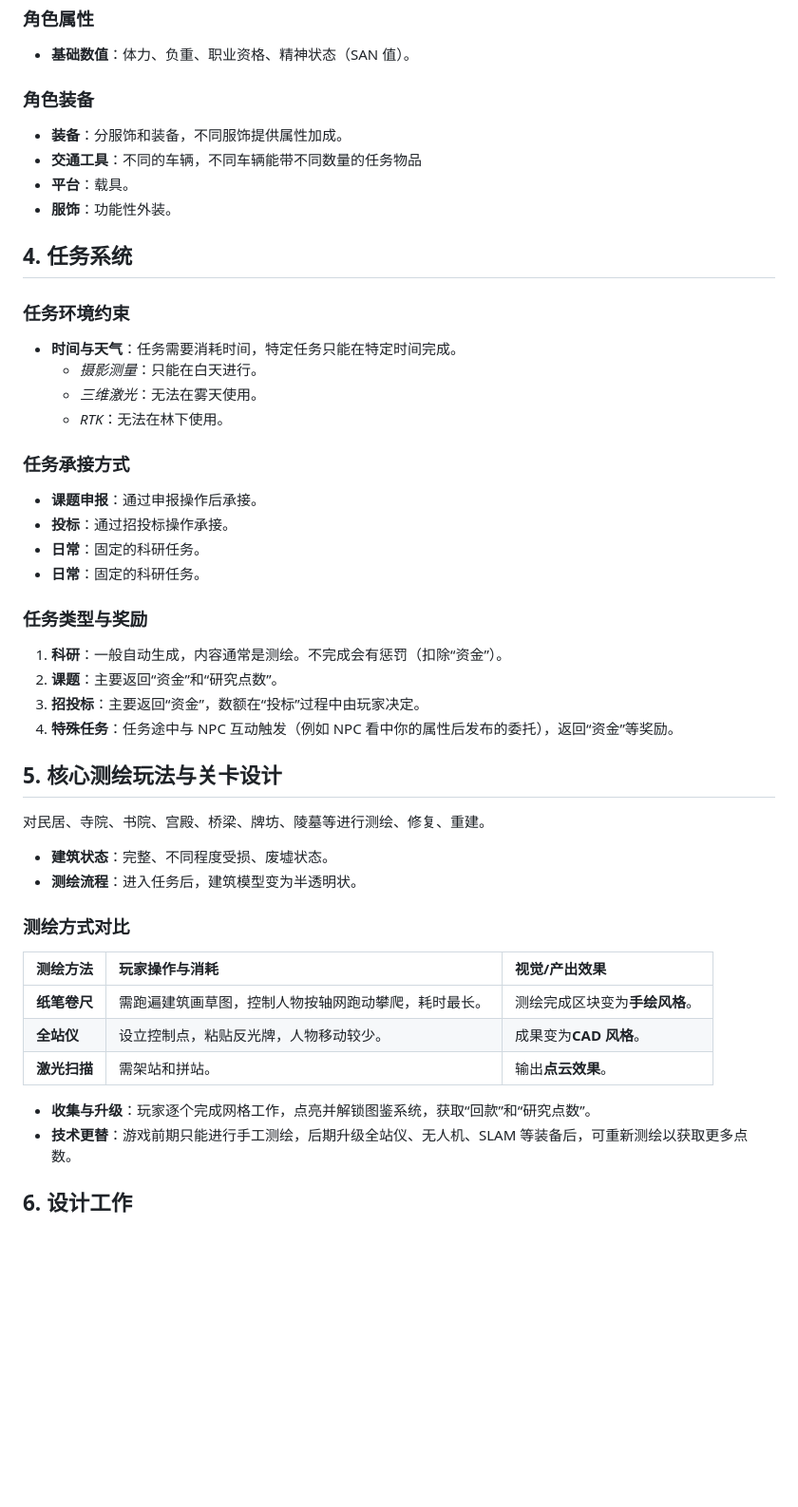
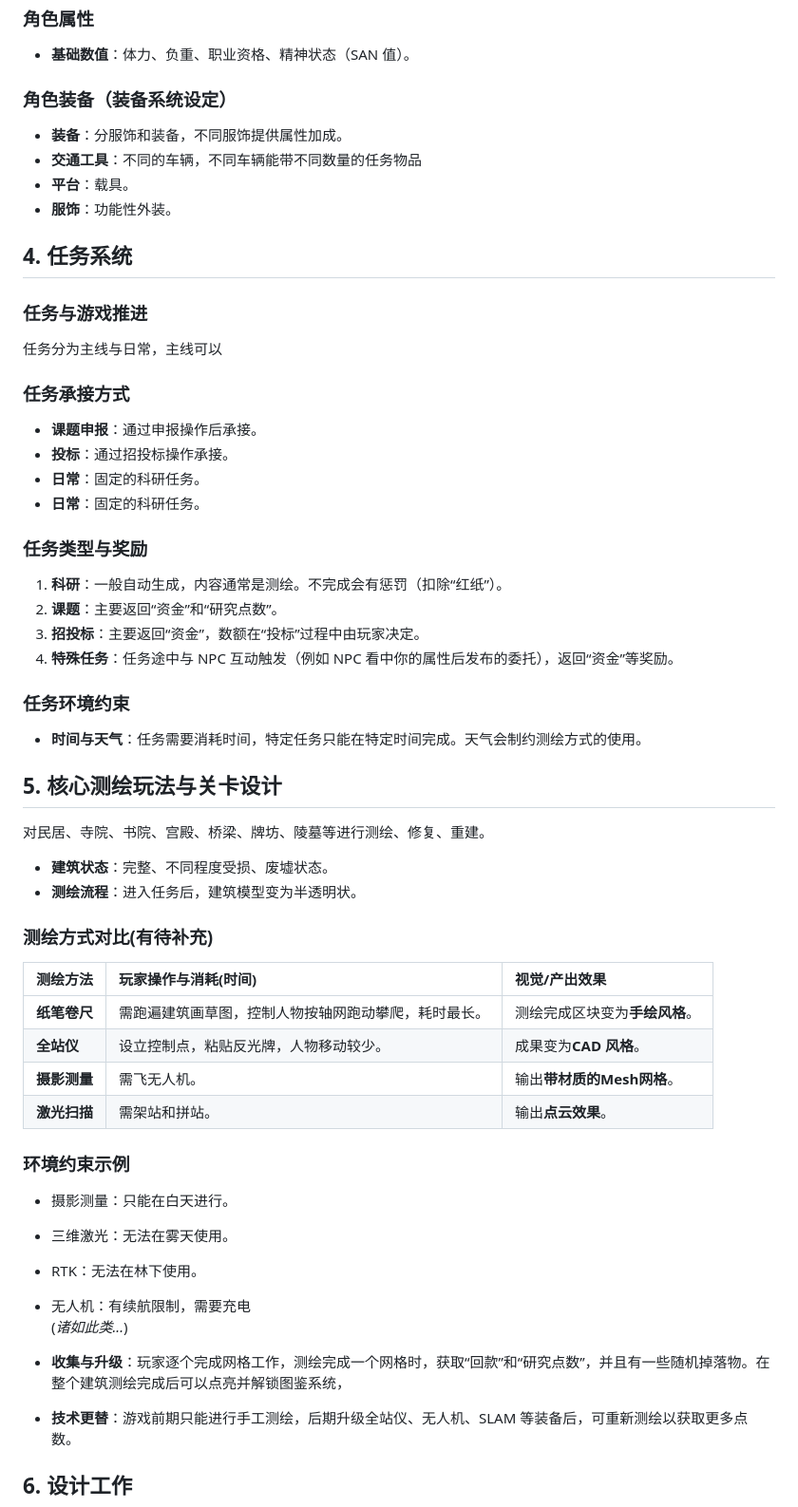
Before and after one commit to TARTAR4600/just-a-game, a Markdown page: 游戏构想.md, the part around the change printed below. Shown: that part at 95% size. Drawn GitHub-style; blank space fills up the shorter version.

```diff
--- a/游戏构想.md
+++ b/游戏构想.md
@@ -34,42 +34,52 @@
 ## 3. 角色属性
 ### 角色属性
 * **基础数值**：体力、负重、职业资格、精神状态（SAN 值）。
-### 角色装备
+### 角色装备（装备系统设定）
 * **装备**：分服饰和装备，不同服饰提供属性加成。
 * **交通工具**：不同的车辆，不同车辆能带不同数量的任务物品
 * **平台**：载具。
 * **服饰**：功能性外装。
 
 ## 4. 任务系统
-### 任务环境约束
-* **时间与天气**：任务需要消耗时间，特定任务只能在特定时间完成。
-    * *摄影测量*：只能在白天进行。
-    * *三维激光*：无法在雾天使用。
-    * *RTK*：无法在林下使用。
+### 任务与游戏推进
+任务分为主线与日常，主线可以
+
 ### 任务承接方式
 * **课题申报**：通过申报操作后承接。
 * **投标**：通过招投标操作承接。
 * **日常**：固定的科研任务。
 * **日常**：固定的科研任务。
 ### 任务类型与奖励
-1.  **科研**：一般自动生成，内容通常是测绘。不完成会有惩罚（扣除“资金”）。
+1.  **科研**：一般自动生成，内容通常是测绘。不完成会有惩罚（扣除“红纸”）。
 2.  **课题**：主要返回“资金”和“研究点数”。
 3.  **招投标**：主要返回“资金”，数额在“投标”过程中由玩家决定。
 4.  **特殊任务**：任务途中与 NPC 互动触发（例如 NPC 看中你的属性后发布的委托），返回“资金”等奖励。
+### 任务环境约束
+* **时间与天气**：任务需要消耗时间，特定任务只能在特定时间完成。天气会制约测绘方式的使用。
+
 
 ## 5. 核心测绘玩法与关卡设计
 对民居、寺院、书院、宫殿、桥梁、牌坊、陵墓等进行测绘、修复、重建。
 * **建筑状态**：完整、不同程度受损、废墟状态。
 * **测绘流程**：进入任务后，建筑模型变为半透明状。
 
-### 测绘方式对比
-| 测绘方法 | 玩家操作与消耗 | 视觉/产出效果 |
+### 测绘方式对比(有待补充)
+| 测绘方法 | 玩家操作与消耗(时间) | 视觉/产出效果 |
 | :--- | :--- | :--- |
 | **纸笔卷尺** | 需跑遍建筑画草图，控制人物按轴网跑动攀爬，耗时最长。 | 测绘完成区块变为**手绘风格**。 |
 | **全站仪** | 设立控制点，粘贴反光牌，人物移动较少。 | 成果变为**CAD 风格**。 |
+| **摄影测量** | 需飞无人机。 | 输出**带材质的Mesh网格**。 |
 | **激光扫描** | 需架站和拼站。 | 输出**点云效果**。 |
 
-* **收集与升级**：玩家逐个完成网格工作，点亮并解锁图鉴系统，获取“回款”和“研究点数”。
+### 环境约束示例
+* 摄影测量：只能在白天进行。
+* 三维激光：无法在雾天使用。
+* RTK：无法在林下使用。
+* 无人机：有续航限制，需要充电
+(*诸如此类...*)
+
+
+* **收集与升级**：玩家逐个完成网格工作，测绘完成一个网格时，获取“回款”和“研究点数”，并且有一些随机掉落物。在整个建筑测绘完成后可以点亮并解锁图鉴系统，
 * **技术更替**：游戏前期只能进行手工测绘，后期升级全站仪、无人机、SLAM 等装备后，可重新测绘以获取更多点数。
 
 ## 6. 设计工作
```
Also changed, not shown: other parts of 游戏构想.md (+36 -2 lines), setting/style-1.jpg (added).
